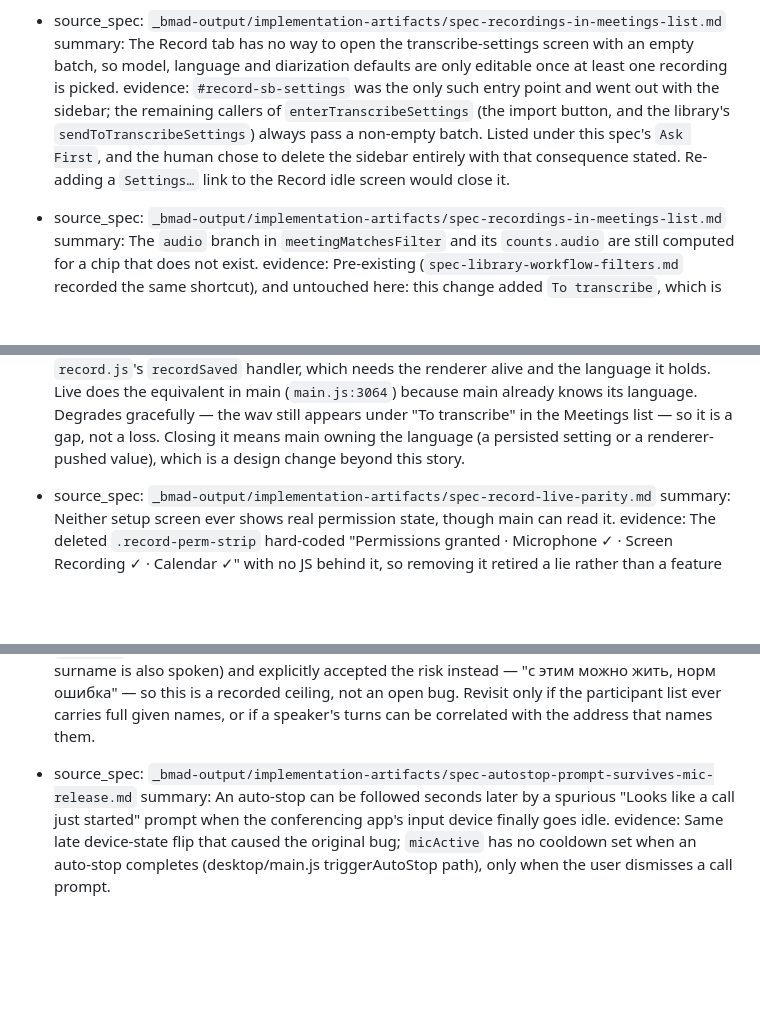
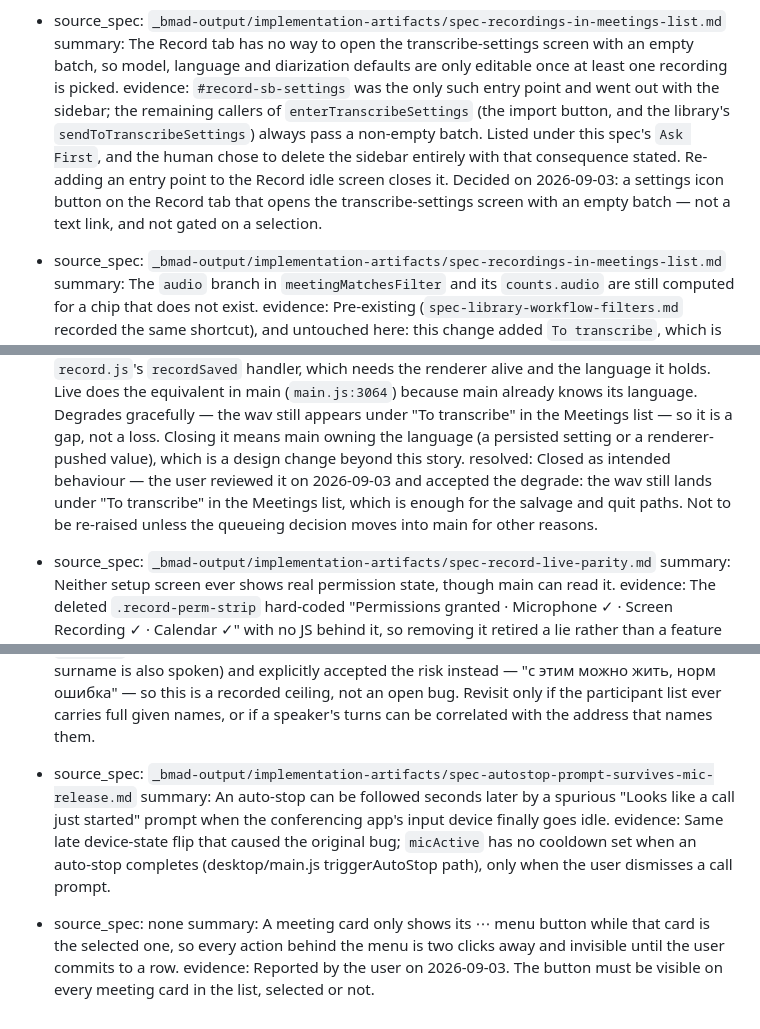
Before and after one commit to cardpay/unlimeety, a Markdown page: _bmad-output/implementation-artifacts/deferred-work.md, 3 parts joined by grey strips. Drawn GitHub-style; blank space fills up the shorter version.

Commit message:
chore(bmad): triage three deferred-work entries
Decisions:
- Closed "recordings that end without a live renderer are never auto-queued" as
  intended behaviour rather than fixing it: the wav still lands under "To
  transcribe", which covers the salvage and quit paths, so moving the queueing
  decision into main was rejected as a design change bought for nothing.
- Specified the fix for the empty-batch transcribe settings as a settings icon
  button on the Record tab, not the "Settings…" text link the entry proposed:
  the entry point should read as a control, and it must not be gated on a
  selection.
- Recorded that the meeting card's ⋯ menu must be visible on every row, not
  only the selected one.

Co-Authored-By: Claude Opus 5 <noreply@anthropic.com>

```diff
--- a/_bmad-output/implementation-artifacts/deferred-work.md
+++ b/_bmad-output/implementation-artifacts/deferred-work.md
@@ -187,7 +187,7 @@
 
 - source_spec: `_bmad-output/implementation-artifacts/spec-recordings-in-meetings-list.md`
   summary: The Record tab has no way to open the transcribe-settings screen with an empty batch, so model, language and diarization defaults are only editable once at least one recording is picked.
-  evidence: `#record-sb-settings` was the only such entry point and went out with the sidebar; the remaining callers of `enterTranscribeSettings` (the import button, and the library's `sendToTranscribeSettings`) always pass a non-empty batch. Listed under this spec's `Ask First`, and the human chose to delete the sidebar entirely with that consequence stated. Re-adding a `Settings…` link to the Record idle screen would close it.
+  evidence: `#record-sb-settings` was the only such entry point and went out with the sidebar; the remaining callers of `enterTranscribeSettings` (the import button, and the library's `sendToTranscribeSettings`) always pass a non-empty batch. Listed under this spec's `Ask First`, and the human chose to delete the sidebar entirely with that consequence stated. Re-adding an entry point to the Record idle screen closes it. Decided on 2026-09-03: a settings icon button on the Record tab that opens the transcribe-settings screen with an empty batch — not a text link, and not gated on a selection.
 
 - source_spec: `_bmad-output/implementation-artifacts/spec-recordings-in-meetings-list.md`
   summary: The `audio` branch in `meetingMatchesFilter` and its `counts.audio` are still computed for a chip that does not exist.
@@ -201,6 +201,7 @@
 - source_spec: `_bmad-output/implementation-artifacts/spec-record-live-parity.md`
   summary: Recordings that end without a live Record renderer — a quit during Stop & save, or a helper-crash salvage — are never auto-queued, because the submit lives in the renderer.
   evidence: `record:stop` (`main.js:3352`), the `proc.on('exit')` salvage (`main.js:3329`) and the `before-quit` SIGTERM all produce a transcribable wav, but the queueing decision is taken in `record.js`'s `recordSaved` handler, which needs the renderer alive and the language it holds. Live does the equivalent in main (`main.js:3064`) because main already knows its language. Degrades gracefully — the wav still appears under "To transcribe" in the Meetings list — so it is a gap, not a loss. Closing it means main owning the language (a persisted setting or a renderer-pushed value), which is a design change beyond this story.
+  resolved: Closed as intended behaviour — the user reviewed it on 2026-09-03 and accepted the degrade: the wav still lands under "To transcribe" in the Meetings list, which is enough for the salvage and quit paths. Not to be re-raised unless the queueing decision moves into main for other reasons.
 
 - source_spec: `_bmad-output/implementation-artifacts/spec-record-live-parity.md`
   summary: Neither setup screen ever shows real permission state, though main can read it.
@@ -278,6 +279,11 @@
 - source_spec: `_bmad-output/implementation-artifacts/spec-enhance-speaker-naming-context.md`
   summary: A speaker can be named with the right given name and a stranger's surname when both come from one `initial.surname` participant address, because an initial cannot distinguish two given names that share it.
   evidence: Observed live on `Unified onboarding 15-04 01-09-26.txt` and confirmed by the user, who is the injured party: the pass answered `Валерий Шило` for `Iota`, taking the surname from `v.shilo@unlimit.com` — that address belongs to Виктор Шило, while Валерий is the recorder, whose own address is absent from the `Participants:` line entirely. The given name is not invented (the transcript really does address that speaker as "Валерий"); only the pairing is. The summarize pass makes the identical pairing error on the same file, so this is a model-level judgement rather than a gap in the attestation code, and no mechanical rule separates `Валерий Шило` from `Виктор Шило` against `v.shilo@`. The user was offered the safe alternative (write only the given name unless the surname is also spoken) and explicitly accepted the risk instead — "с этим можно жить, норм ошибка" — so this is a recorded ceiling, not an open bug. Revisit only if the participant list ever carries full given names, or if a speaker's turns can be correlated with the address that names them.
+
 - source_spec: `_bmad-output/implementation-artifacts/spec-autostop-prompt-survives-mic-release.md`
   summary: An auto-stop can be followed seconds later by a spurious "Looks like a call just started" prompt when the conferencing app's input device finally goes idle.
   evidence: Same late device-state flip that caused the original bug; `micActive` has no cooldown set when an auto-stop completes (desktop/main.js triggerAutoStop path), only when the user dismisses a call prompt.
+
+- source_spec: none
+  summary: A meeting card only shows its ⋯ menu button while that card is the selected one, so every action behind the menu is two clicks away and invisible until the user commits to a row.
+  evidence: Reported by the user on 2026-09-03. The button must be visible on every meeting card in the list, selected or not.
```
